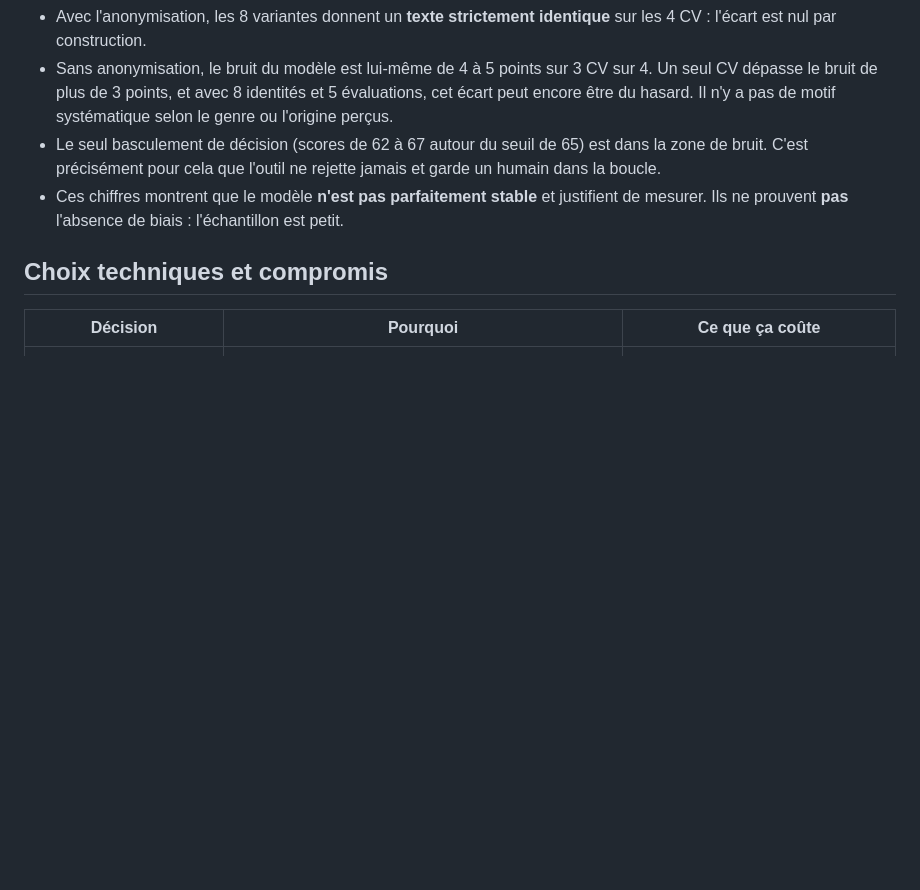
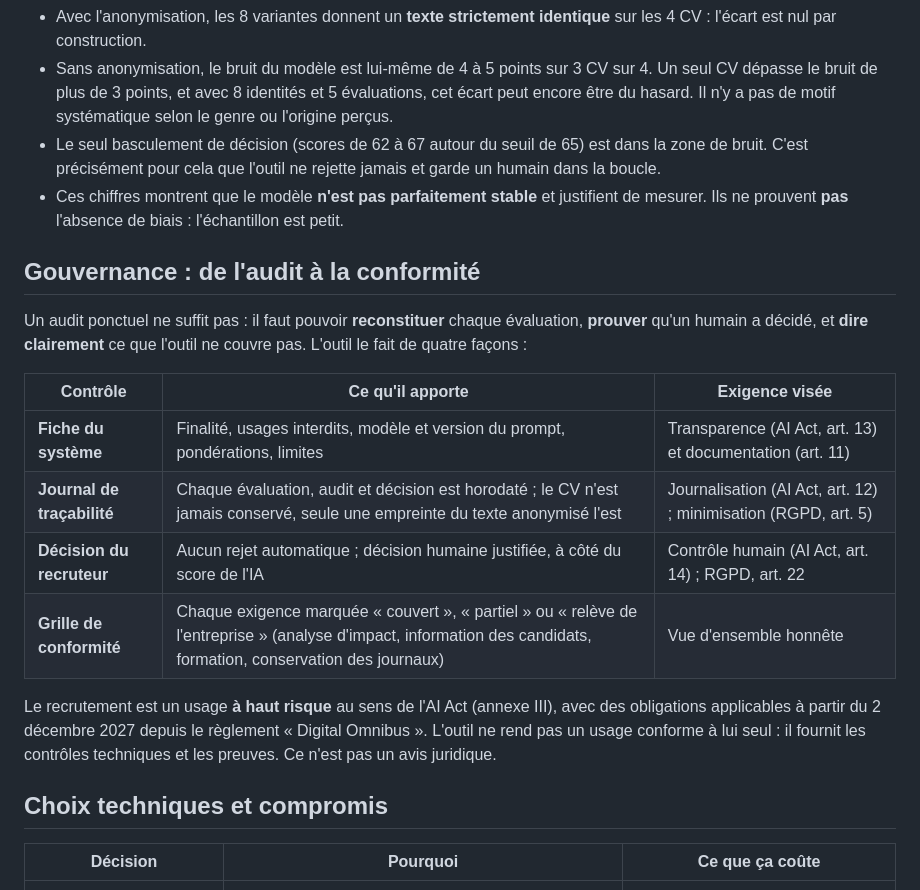
Before and after one commit to tahabermaki/cv-screening-audit-showcase, a Markdown page: README.md, the part around one of its changes. Rendered like a GitHub page; blank space fills up the shorter version.

```diff
--- a/README.md
+++ b/README.md
@@ -92,6 +98,19 @@ Mesurés le 6 novembre 2026 avec `claude-haiku-5-5`, sur 4 CV fictifs, 5 évalua
 - Le seul basculement de décision (scores de 62 à 67 autour du seuil de 65) est dans la zone de bruit. C'est précisément pour cela que l'outil ne rejette jamais et garde un humain dans la boucle.
 - Ces chiffres montrent que le modèle **n'est pas parfaitement stable** et justifient de mesurer. Ils ne prouvent **pas** l'absence de biais : l'échantillon est petit.
 
+## Gouvernance : de l'audit à la conformité
+
+Un audit ponctuel ne suffit pas : il faut pouvoir **reconstituer** chaque évaluation, **prouver** qu'un humain a décidé, et **dire clairement** ce que l'outil ne couvre pas. L'outil le fait de quatre façons :
+
+| Contrôle | Ce qu'il apporte | Exigence visée |
+|---|---|---|
+| **Fiche du système** | Finalité, usages interdits, modèle et version du prompt, pondérations, limites | Transparence (AI Act, art. 13) et documentation (art. 11) |
+| **Journal de traçabilité** | Chaque évaluation, audit et décision est horodaté ; le CV n'est jamais conservé, seule une empreinte du texte anonymisé l'est | Journalisation (AI Act, art. 12) ; minimisation (RGPD, art. 5) |
+| **Décision du recruteur** | Aucun rejet automatique ; décision humaine justifiée, à côté du score de l'IA | Contrôle humain (AI Act, art. 14) ; RGPD, art. 22 |
+| **Grille de conformité** | Chaque exigence marquée « couvert », « partiel » ou « relève de l'entreprise » (analyse d'impact, information des candidats, formation, conservation des journaux) | Vue d'ensemble honnête |
+
+Le recrutement est un usage **à haut risque** au sens de l'AI Act (annexe III), avec des obligations applicables à partir du 2 décembre 2027 depuis le règlement « Digital Omnibus ». L'outil ne rend pas un usage conforme à lui seul : il fournit les contrôles techniques et les preuves. Ce n'est pas un avis juridique.
+
 ## Choix techniques et compromis
 
 | Décision | Pourquoi | Ce que ça coûte |
```
Also changed, not shown: other parts of README.md (+13 -5 lines), assets/01-formulaire.png, assets/02-anonymisation.png, assets/03-evaluation.png, assets/04-audit.png, 2 other files.
